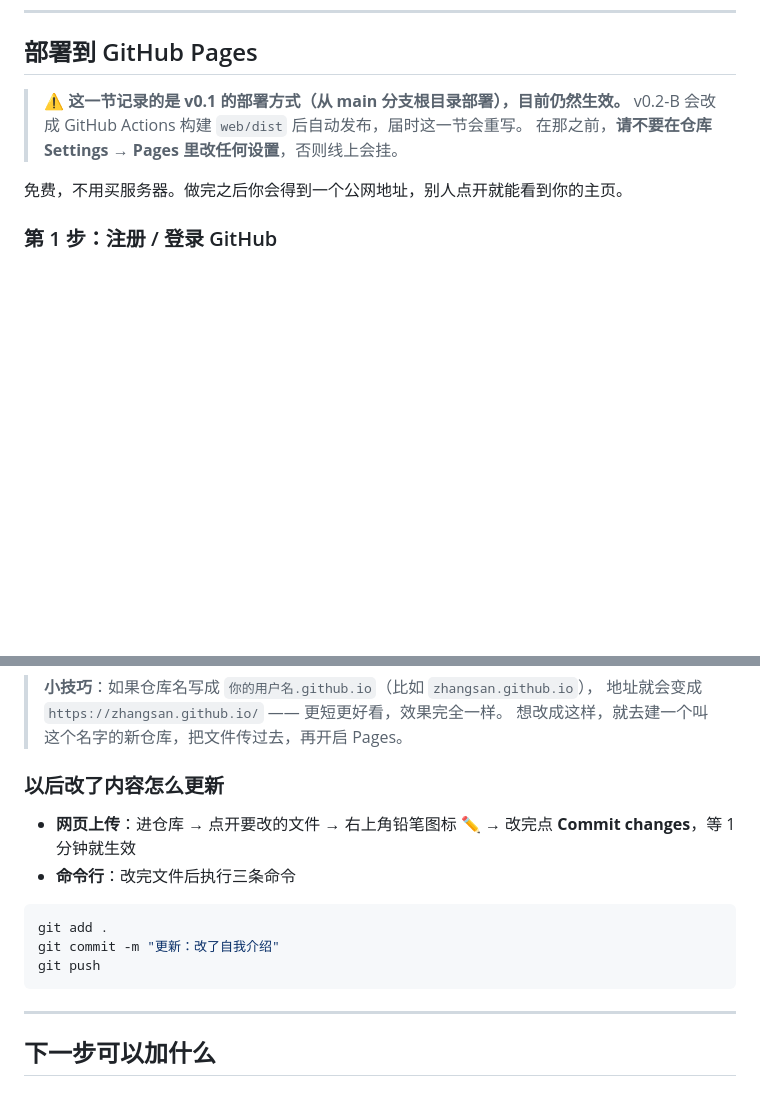
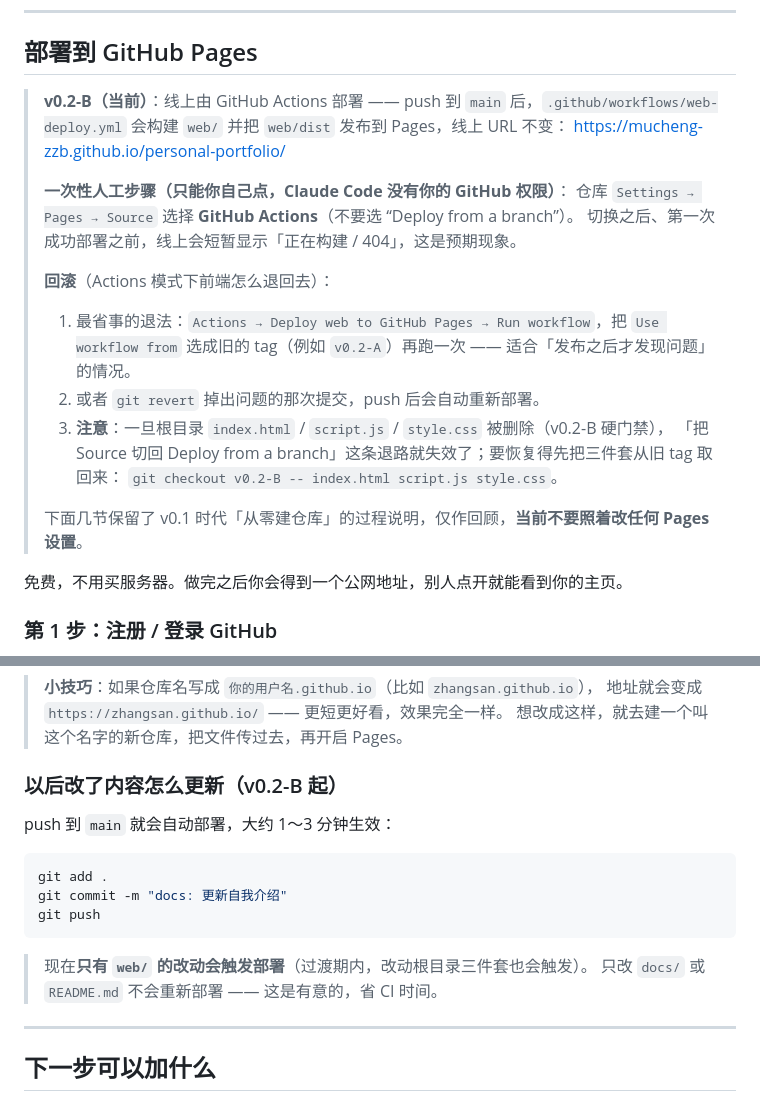
Before and after one commit to Mucheng-zzb/personal-portfolio, a Markdown page: README.md, 2 parts joined by grey strips. Rendered like a GitHub page; blank space fills up the shorter version.

Commit message:
docs: 补充 README 的 Pages Source 切换与回滚说明（v0.2-B）
- 部署方式改写为 GitHub Actions；写明一次性人工步骤：Settings → Pages → Source 选 GitHub Actions
- 回滚路径：workflow_dispatch 指定旧 tag / revert 提交；并说明删除根目录三件套后「分支部署」退路失效
- 「以后改了内容怎么更新」改为 push main 自动部署，并说明只有 web/ 改动会触发

Co-Authored-By: Claude Code <noreply@anthropic.com>

````diff
--- a/README.md
+++ b/README.md
@@ -150,9 +150,23 @@ npm run dev     # 启动开发服务器
 
 ## 部署到 GitHub Pages
 
-> ⚠️ **这一节记录的是 v0.1 的部署方式（从 main 分支根目录部署），目前仍然生效。**
-> v0.2-B 会改成 GitHub Actions 构建 `web/dist` 后自动发布，届时这一节会重写。
-> 在那之前，**请不要在仓库 Settings → Pages 里改任何设置**，否则线上会挂。
+> **v0.2-B（当前）**：线上由 GitHub Actions 部署 —— push 到 `main` 后，`.github/workflows/web-deploy.yml`
+> 会构建 `web/` 并把 `web/dist` 发布到 Pages，线上 URL 不变：
+> <https://mucheng-zzb.github.io/personal-portfolio/>
+>
+> **一次性人工步骤（只能你自己点，Claude Code 没有你的 GitHub 权限）**：
+> 仓库 `Settings → Pages → Source` 选择 **GitHub Actions**（不要选 “Deploy from a branch”）。
+> 切换之后、第一次成功部署之前，线上会短暂显示「正在构建 / 404」，这是预期现象。
+>
+> **回滚**（Actions 模式下前端怎么退回去）：
+> 1. 最省事的退法：`Actions → Deploy web to GitHub Pages → Run workflow`，把 `Use workflow from`
+>    选成旧的 tag（例如 `v0.2-A`）再跑一次 —— 适合「发布之后才发现问题」的情况。
+> 2. 或者 `git revert` 掉出问题的那次提交，push 后会自动重新部署。
+> 3. **注意**：一旦根目录 `index.html` / `script.js` / `style.css` 被删除（v0.2-B 硬门禁），
+>    「把 Source 切回 Deploy from a branch」这条退路就失效了；要恢复得先把三件套从旧 tag 取回来：
+>    `git checkout v0.2-B -- index.html script.js style.css`。
+>
+> 下面几节保留了 v0.1 时代「从零建仓库」的过程说明，仅作回顾，**当前不要照着改任何 Pages 设置**。
 
 免费，不用买服务器。做完之后你会得到一个公网地址，别人点开就能看到你的主页。
 
@@ -212,16 +226,18 @@ https://你的用户名.github.io/personal-portfolio/
 > 地址就会变成 `https://zhangsan.github.io/` —— 更短更好看，效果完全一样。
 > 想改成这样，就去建一个叫这个名字的新仓库，把文件传过去，再开启 Pages。
 
-### 以后改了内容怎么更新
+### 以后改了内容怎么更新（v0.2-B 起）
 
-- **网页上传**：进仓库 → 点开要改的文件 → 右上角铅笔图标 ✏️ → 改完点 **Commit changes**，等 1 分钟就生效
-- **命令行**：改完文件后执行三条命令
+push 到 `main` 就会自动部署，大约 1～3 分钟生效：
 
 ```bash
 git add .
-git commit -m "更新：改了自我介绍"
+git commit -m "docs: 更新自我介绍"
 git push
 ```
+
+> 现在**只有 `web/` 的改动会触发部署**（过渡期内，改动根目录三件套也会触发）。
+> 只改 `docs/` 或 `README.md` 不会重新部署 —— 这是有意的，省 CI 时间。
 
 ---
 
````
